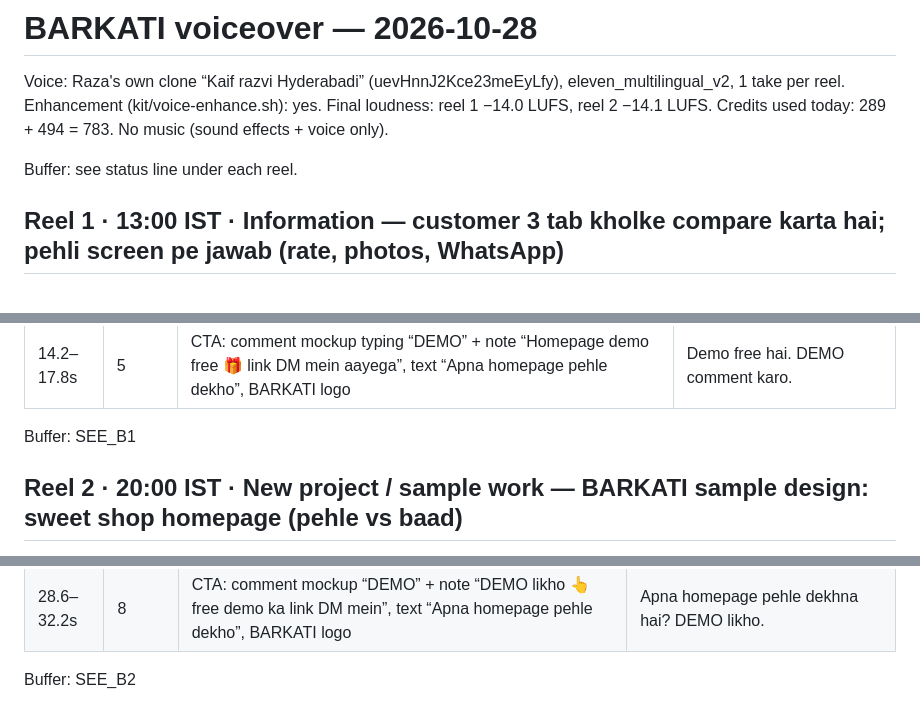
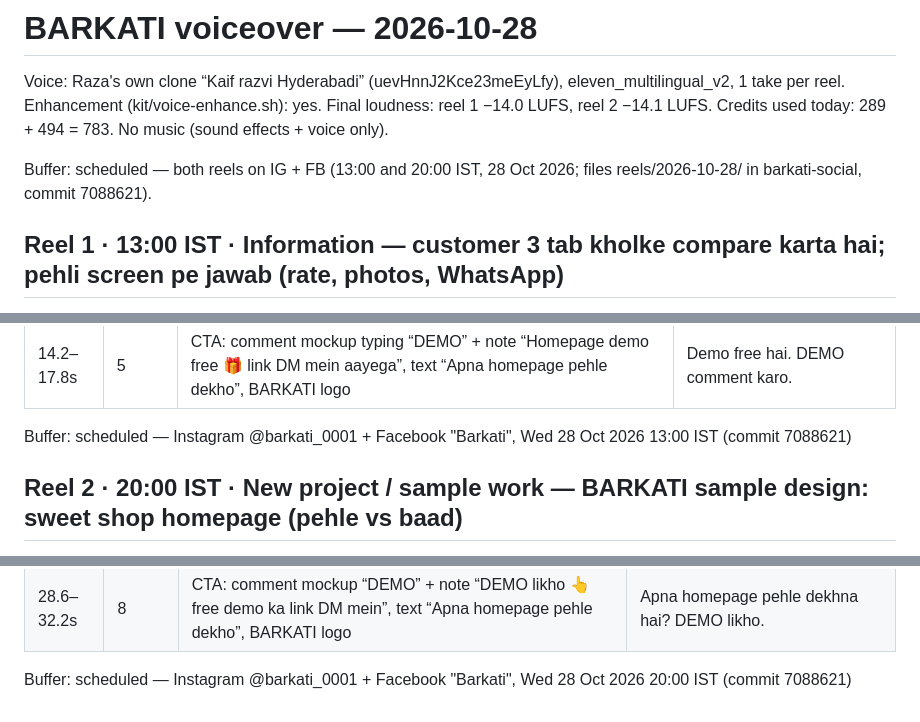
Before and after one commit to muhammadkaif-razvi/barkati-social, a Markdown page: reels/2026-10-28/barkati-voiceover-2026-10-28.md, 3 parts joined by grey strips. Drawn GitHub-style.

Commit message:
Reels 2026-10-28: Buffer status in voiceover notes
Co-Authored-By: Claude Opus 5.5 <noreply@anthropic.com>
Claude-Session: https://claude.ai/code/session_01H95kSXYs5q3FSbKvFFMofs

```diff
--- a/reels/2026-10-28/barkati-voiceover-2026-10-28.md
+++ b/reels/2026-10-28/barkati-voiceover-2026-10-28.md
@@ -2,7 +2,7 @@
 
 Voice: Raza's own clone “Kaif razvi Hyderabadi” (uevHnnJ2Kce23meEyLfy), eleven_multilingual_v2, 1 take per reel. Enhancement (kit/voice-enhance.sh): yes. Final loudness: reel 1 −14.0 LUFS, reel 2 −14.1 LUFS. Credits used today: 289 + 494 = 783. No music (sound effects + voice only).
 
-Buffer: see status line under each reel.
+Buffer: scheduled — both reels on IG + FB (13:00 and 20:00 IST, 28 Oct 2026; files reels/2026-10-28/ in barkati-social, commit 7088621).
 
 ## Reel 1 · 13:00 IST · Information — customer 3 tab kholke compare karta hai; pehli screen pe jawab (rate, photos, WhatsApp)
 Angle: Information (how customers search/decide) · Archetype: data-led explainer · Viral structure: none (library empty) · Design: editorial / poster / slide, decor brackets, bgx paper · Length 17.8s
@@ -21,7 +21,7 @@ Hook options (Curiosity / Pattern / Identity / Clarity / Compound = /25):
 | 10.7–14.2s | 4 | Tabs: “Doosra Showroom” → “Your Business” first screen (Rate list · asli photos, Khula 10–9 · Map · Call, WhatsApp button), toast “BARKATI mein yahi banate hain”; text “Pehli screen pe 3 jawab” | BARKATI mein pehli screen pe rate, photos, WhatsApp. |
 | 14.2–17.8s | 5 | CTA: comment mockup typing “DEMO” + note “Homepage demo free 🎁 link DM mein aayega”, text “Apna homepage pehle dekho”, BARKATI logo | Demo free hai. DEMO comment karo. |
 
-Buffer: SEE_B1
+Buffer: scheduled — Instagram @barkati_0001 + Facebook "Barkati", Wed 28 Oct 2026 13:00 IST (commit 7088621)
 
 ## Reel 2 · 20:00 IST · New project / sample work — BARKATI sample design: sweet shop homepage (pehle vs baad)
 Angle: New project / sample work showcase (labelled “Sample design”) · Archetype: pehle vs baad · Viral structure: none (library empty) · Design: bold / stack / zoom, decor lines, bgx mesh · Length 32.2s
@@ -43,4 +43,4 @@ Hook options:
 | 23.1–28.6s | 7 | Offer card (Khushkhabri): “Homepage demo free — payment se pehle dekho · pehle 10 clients ko 6 mahine Care plan free”, share pill | Demo payment se pehle, free. Aur pehle das clients ko, chhe mahine Care plan free. |
 | 28.6–32.2s | 8 | CTA: comment mockup “DEMO” + note “DEMO likho 👆 free demo ka link DM mein”, text “Apna homepage pehle dekho”, BARKATI logo | Apna homepage pehle dekhna hai? DEMO likho. |
 
-Buffer: SEE_B2
+Buffer: scheduled — Instagram @barkati_0001 + Facebook "Barkati", Wed 28 Oct 2026 20:00 IST (commit 7088621)
```
